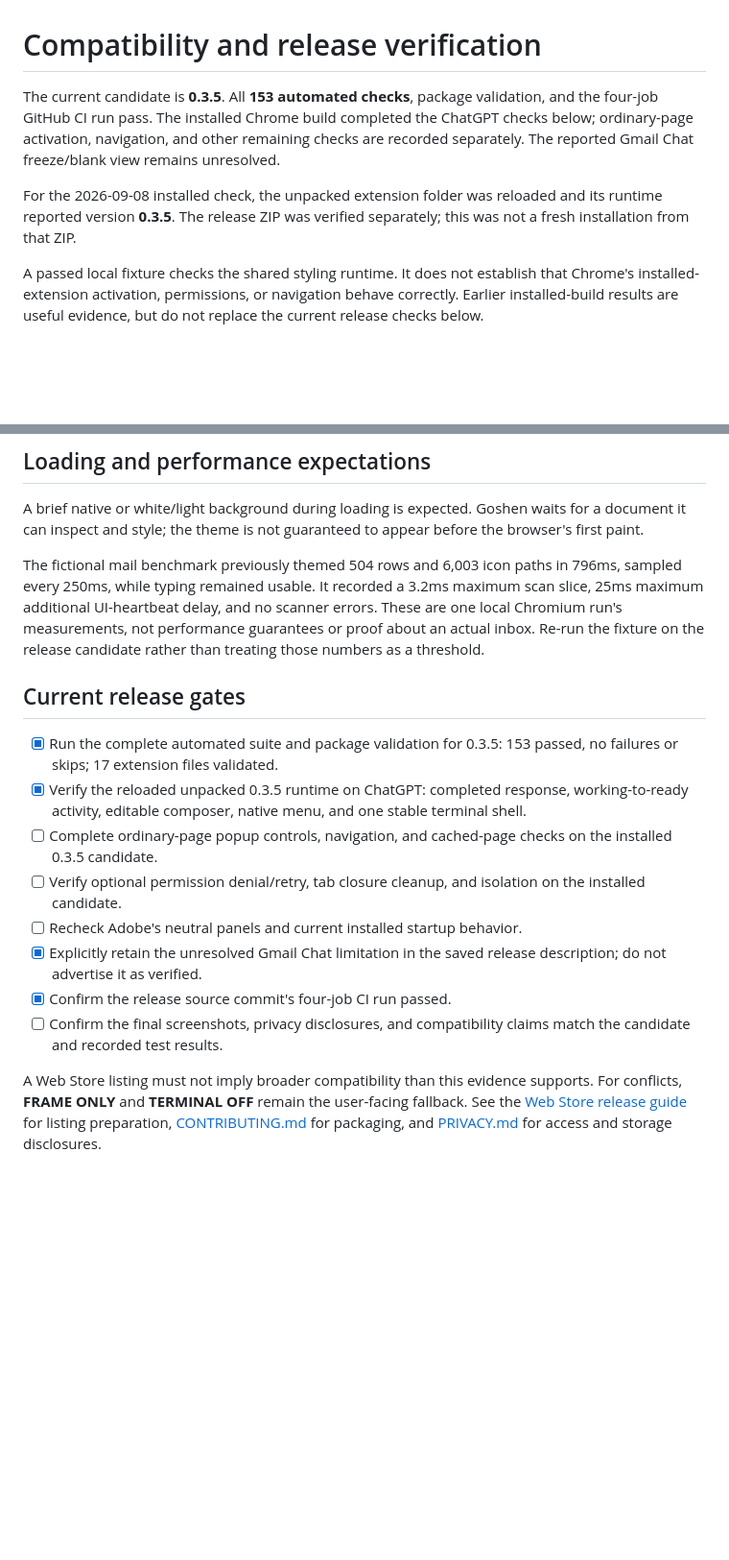
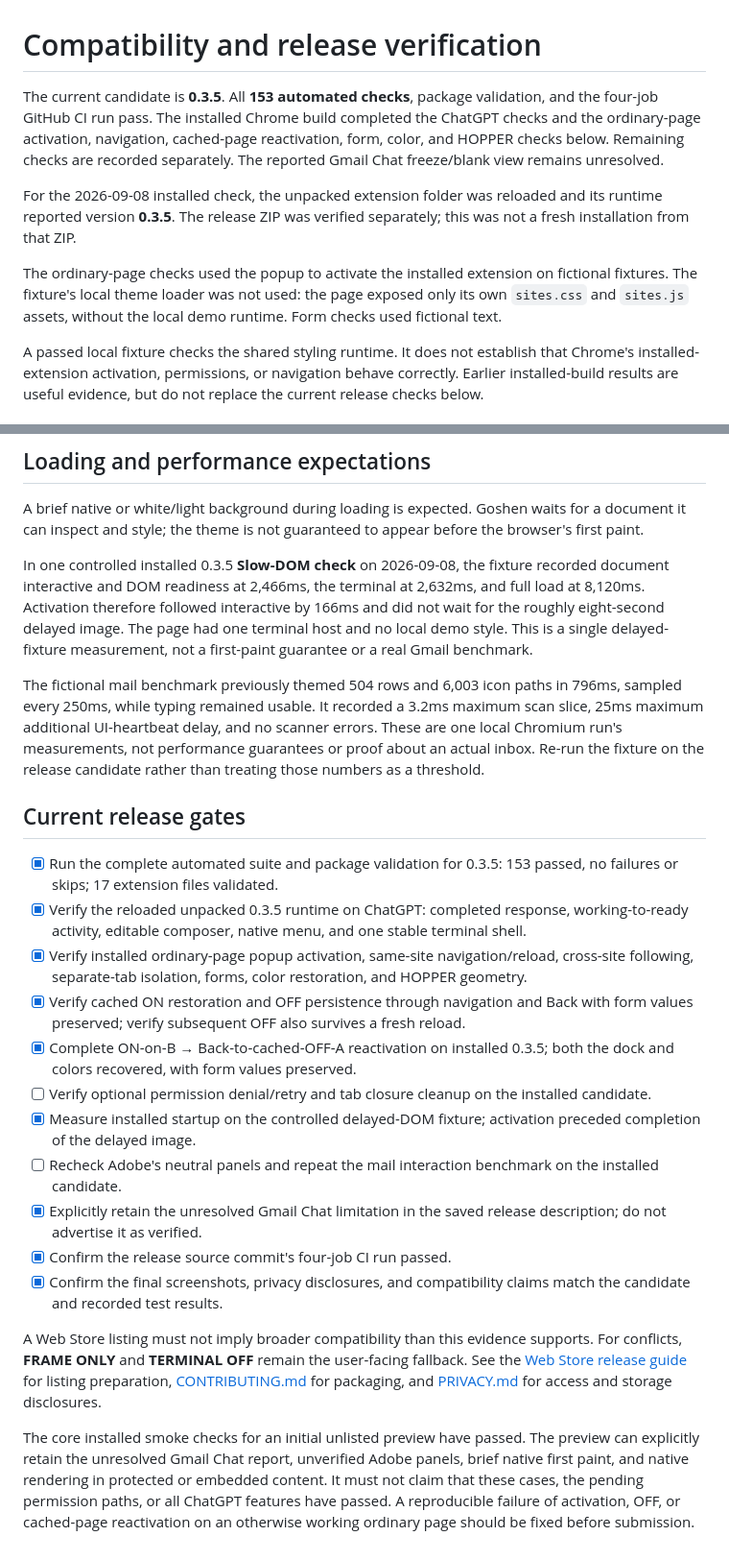
Before and after one commit to arussin/goshen, a Markdown page: docs/TESTING.md, 2 parts joined by grey strips. Shown at 96% size. Rendered like a GitHub page; blank space fills up the shorter version.

```diff
--- a/docs/TESTING.md
+++ b/docs/TESTING.md
@@ -1,8 +1,10 @@
 # Compatibility and release verification
 
-The current candidate is **0.3.5**. All **153 automated checks**, package validation, and the four-job GitHub CI run pass. The installed Chrome build completed the ChatGPT checks below; ordinary-page activation, navigation, and other remaining checks are recorded separately. The reported Gmail Chat freeze/blank view remains unresolved.
+The current candidate is **0.3.5**. All **153 automated checks**, package validation, and the four-job GitHub CI run pass. The installed Chrome build completed the ChatGPT checks and the ordinary-page activation, navigation, cached-page reactivation, form, color, and HOPPER checks below. Remaining checks are recorded separately. The reported Gmail Chat freeze/blank view remains unresolved.
 
 For the 2026-09-08 installed check, the unpacked extension folder was reloaded and its runtime reported version **0.3.5**. The release ZIP was verified separately; this was not a fresh installation from that ZIP.
+
+The ordinary-page checks used the popup to activate the installed extension on fictional fixtures. The fixture's local theme loader was not used: the page exposed only its own `sites.css` and `sites.js` assets, without the local demo runtime. Form checks used fictional text.
 
 A passed local fixture checks the shared styling runtime. It does not establish that Chrome's installed-extension activation, permissions, or navigation behave correctly. Earlier installed-build results are useful evidence, but do not replace the current release checks below.
 
@@ -55,17 +59,24 @@ GitHub CI passed for source commit [`8aeac9d`](https://github.com/arussin/goshen
 
 A brief native or white/light background during loading is expected. Goshen waits for a document it can inspect and style; the theme is not guaranteed to appear before the browser's first paint.
 
+In one controlled installed 0.3.5 **Slow-DOM check** on 2026-09-08, the fixture recorded document interactive and DOM readiness at 2,466ms, the terminal at 2,632ms, and full load at 8,120ms. Activation therefore followed interactive by 166ms and did not wait for the roughly eight-second delayed image. The page had one terminal host and no local demo style. This is a single delayed-fixture measurement, not a first-paint guarantee or a real Gmail benchmark.
+
 The fictional mail benchmark previously themed 504 rows and 6,003 icon paths in 796ms, sampled every 250ms, while typing remained usable. It recorded a 3.2ms maximum scan slice, 25ms maximum additional UI-heartbeat delay, and no scanner errors. These are one local Chromium run's measurements, not performance guarantees or proof about an actual inbox. Re-run the fixture on the release candidate rather than treating those numbers as a threshold.
 
 ## Current release gates
 
 - [x] Run the complete automated suite and package validation for 0.3.5: 153 passed, no failures or skips; 17 extension files validated.
 - [x] Verify the reloaded unpacked 0.3.5 runtime on ChatGPT: completed response, working-to-ready activity, editable composer, native menu, and one stable terminal shell.
-- [ ] Complete ordinary-page popup controls, navigation, and cached-page checks on the installed 0.3.5 candidate.
-- [ ] Verify optional permission denial/retry, tab closure cleanup, and isolation on the installed candidate.
-- [ ] Recheck Adobe's neutral panels and current installed startup behavior.
+- [x] Verify installed ordinary-page popup activation, same-site navigation/reload, cross-site following, separate-tab isolation, forms, color restoration, and HOPPER geometry.
+- [x] Verify cached ON restoration and OFF persistence through navigation and Back with form values preserved; verify subsequent OFF also survives a fresh reload.
+- [x] Complete ON-on-B → Back-to-cached-OFF-A reactivation on installed 0.3.5; both the dock and colors recovered, with form values preserved.
+- [ ] Verify optional permission denial/retry and tab closure cleanup on the installed candidate.
+- [x] Measure installed startup on the controlled delayed-DOM fixture; activation preceded completion of the delayed image.
+- [ ] Recheck Adobe's neutral panels and repeat the mail interaction benchmark on the installed candidate.
 - [x] Explicitly retain the unresolved Gmail Chat limitation in the saved release description; do not advertise it as verified.
 - [x] Confirm the release source commit's four-job CI run passed.
-- [ ] Confirm the final screenshots, privacy disclosures, and compatibility claims match the candidate and recorded test results.
+- [x] Confirm the final screenshots, privacy disclosures, and compatibility claims match the candidate and recorded test results.
 
 A Web Store listing must not imply broader compatibility than this evidence supports. For conflicts, **FRAME ONLY** and **TERMINAL OFF** remain the user-facing fallback. See the [Web Store release guide](WEB-STORE.md) for listing preparation, [CONTRIBUTING.md](../CONTRIBUTING.md) for packaging, and [PRIVACY.md](../PRIVACY.md) for access and storage disclosures.
+
+The core installed smoke checks for an initial unlisted preview have passed. The preview can explicitly retain the unresolved Gmail Chat report, unverified Adobe panels, brief native first paint, and native rendering in protected or embedded content. It must not claim that these cases, the pending permission paths, or all ChatGPT features have passed. A reproducible failure of activation, OFF, or cached-page reactivation on an otherwise working ordinary page should be fixed before submission.
```
Also changed, not shown: other parts of docs/TESTING.md (+10 -8 lines), docs/WEB-STORE.md (+2 -2 lines).
